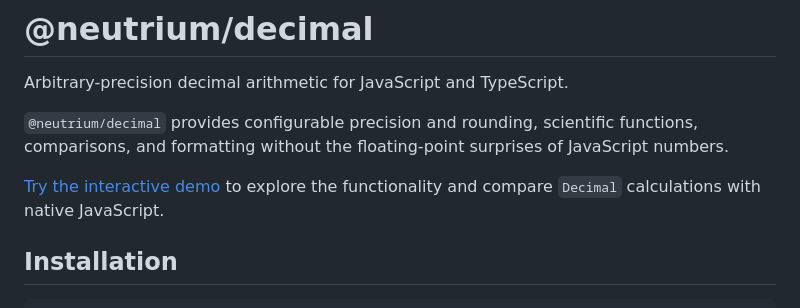
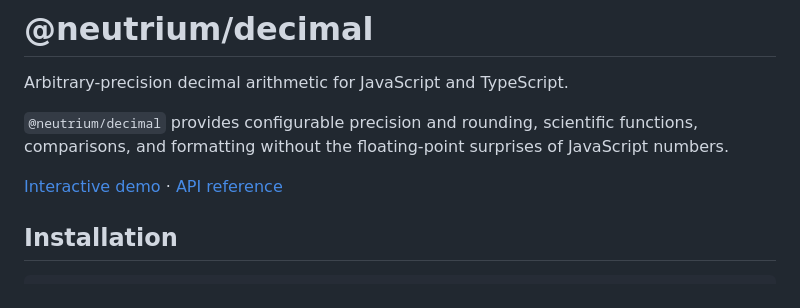
Before and after one commit to neutrium/decimal, a Markdown page: README.md, the part around the change. Rendered like a GitHub page.

Commit message:
Add API docs and demo links to start of readme

```diff
--- a/README.md
+++ b/README.md
@@ -4,7 +4,7 @@ Arbitrary-precision decimal arithmetic for JavaScript and TypeScript.
 
 `@neutrium/decimal` provides configurable precision and rounding, scientific functions, comparisons, and formatting without the floating-point surprises of JavaScript numbers.
 
-[Try the interactive demo](https://neutrium.github.io/decimal/demo/) to explore the functionality and compare `Decimal` calculations with native JavaScript.
+[Interactive demo](https://neutrium.github.io/decimal/demo/) · [API reference](https://neutrium.github.io/decimal/)
 
 ## Installation
 
```
